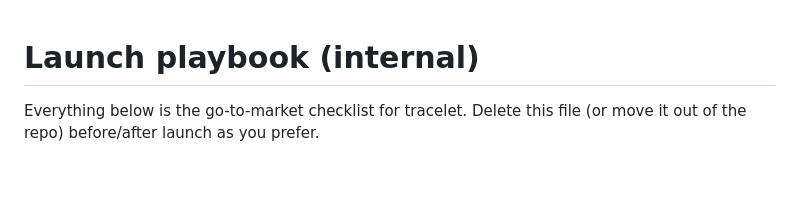
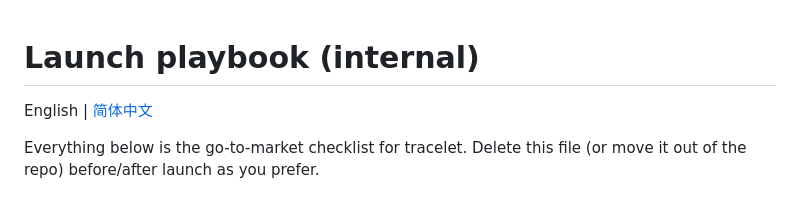
Before and after one commit to jnMetaCode/tracelet, a Markdown page: docs/LAUNCH.md, the part around the change. Drawn GitHub-style; blank space fills up the shorter version.

Commit message:
docs: Chinese launch playbook (LAUNCH.zh-CN.md) — operator instructions with English post copy annotated

```diff
--- a/docs/LAUNCH.md
+++ b/docs/LAUNCH.md
@@ -1,4 +1,6 @@
 # Launch playbook (internal)
+
+English | [简体中文](./LAUNCH.zh-CN.md)
 
 Everything below is the go-to-market checklist for tracelet. Delete this file
 (or move it out of the repo) before/after launch as you prefer.
```
Also changed, not shown: docs/LAUNCH.zh-CN.md (added, +59 -0 lines).
